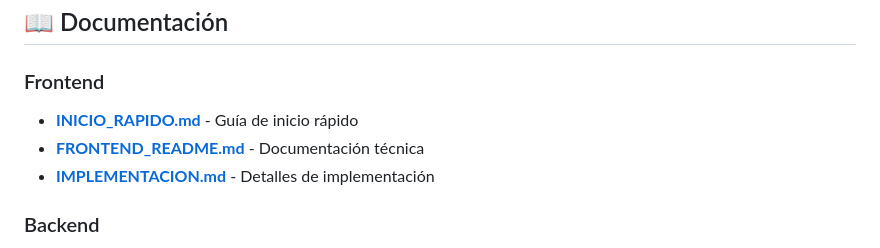
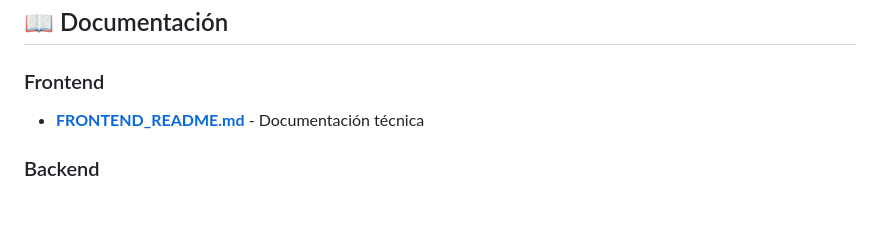
Before and after one commit to Svoncyat/kumo-habits, a Markdown page: README.md, the part around the change. Drawn GitHub-style; blank space fills up the shorter version.

Commit message:
Update frontend documentation links in README
Removed outdated quick start and implementation guides from the README.

```diff
--- a/README.md
+++ b/README.md
@@ -180,9 +180,7 @@ Todas las páginas están optimizadas para:
 
 ### Frontend
 
-- **[INICIO_RAPIDO.md](kumo-frontend/INICIO_RAPIDO.md)** - Guía de inicio rápido
-- **[FRONTEND_README.md](kumo-frontend/FRONTEND_README.md)** - Documentación técnica
-- **[IMPLEMENTACION.md](kumo-frontend/IMPLEMENTACION.md)** - Detalles de implementación
+- **[FRONTEND_README.md](kumo-frontend/README.md)** - Documentación técnica
 
 ### Backend
 
```
